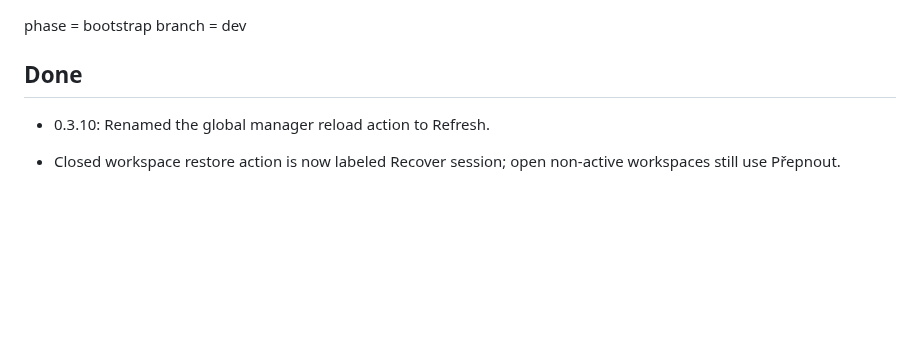
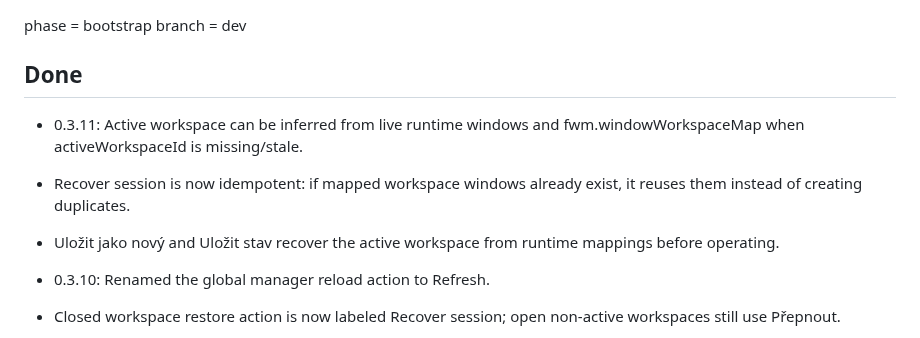
Before and after one commit to dvestezarzlkl/firefox-workspace-manager, a Markdown page: workstate.md, the part around the change. Rendered like a GitHub page; blank space fills up the shorter version.

Commit message:
docs: record active workspace runtime inference in 0.3.11

```diff
--- a/workstate.md
+++ b/workstate.md
@@ -8,6 +8,10 @@ phase = bootstrap
 branch = dev
 
 ## Done
+
+- 0.3.11: Active workspace can be inferred from live runtime windows and fwm.windowWorkspaceMap when activeWorkspaceId is missing/stale.
+- Recover session is now idempotent: if mapped workspace windows already exist, it reuses them instead of creating duplicates.
+- Uložit jako nový and Uložit stav recover the active workspace from runtime mappings before operating.
 
 - 0.3.10: Renamed the global manager reload action to Refresh.
 - Closed workspace restore action is now labeled Recover session; open non-active workspaces still use Přepnout.
```
